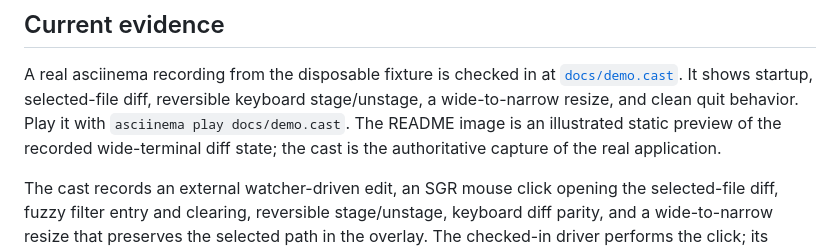
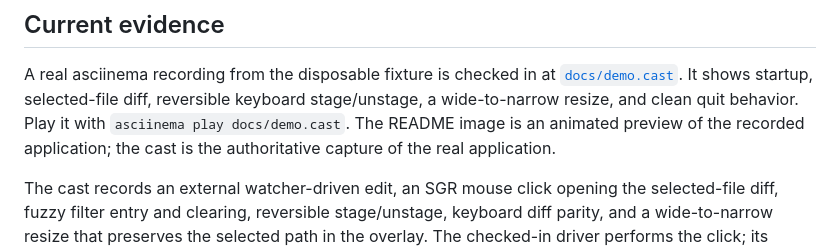
Before and after one commit to sphireinc/gitwatch, a Markdown page: docs/demo.md, the part around the change. Drawn GitHub-style.

```diff
--- a/docs/demo.md
+++ b/docs/demo.md
@@ -36,9 +36,9 @@ The fixture is disposable and contains no credentials or network dependencies.
 A real asciinema recording from the disposable fixture is checked in at
 [`docs/demo.cast`](demo.cast). It shows startup, selected-file diff, reversible
 keyboard stage/unstage, a wide-to-narrow resize, and clean quit behavior. Play
-it with `asciinema play docs/demo.cast`. The README image is an illustrated
-static preview of the recorded wide-terminal diff state; the cast is the
-authoritative capture of the real application.
+it with `asciinema play docs/demo.cast`. The README image is an animated preview
+of the recorded application; the cast is the authoritative capture of the real
+application.
 
 The cast records an external watcher-driven edit, an SGR mouse click opening the
 selected-file diff, fuzzy filter entry and clearing, reversible stage/unstage,
```
Also changed, not shown: README.md (+1 -1 lines), docs/demo.gif (added), 1 other file.
